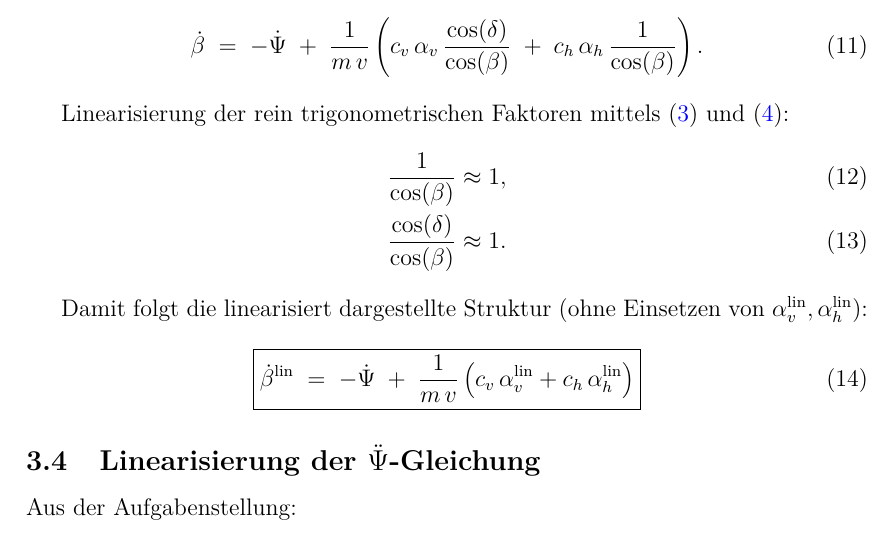
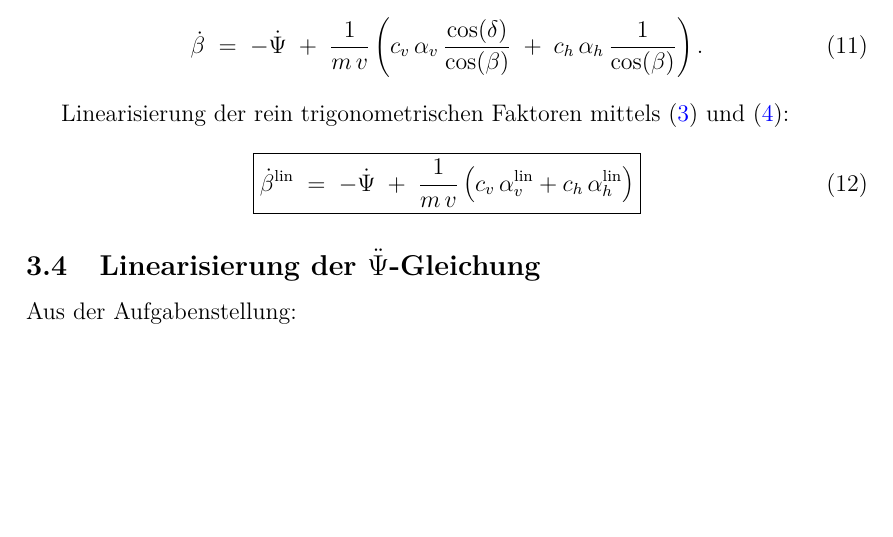
Before and after one commit to Carl-Angel-Galman/Simtech, a LaTeX document (main.tex, which reads sections/Aufgabe_3.tex): part of page 6 of 6, cut so that both start at the same text, the shorter picture padded with empty space. Compiled offline with pdfLaTeX.

Commit message:
änderungen an Aufgabe 3

```diff
--- a/sections/Aufgabe_3.tex
+++ b/sections/Aufgabe_3.tex
@@ -62,12 +62,6 @@ c_h\,\alpha_h\,\frac{1}{\cos(\beta)}
 \end{equation}
 
 Linearisierung der rein trigonometrischen Faktoren mittels \eqref{eq:cosbetalin} und \eqref{eq:cosdeltalin}:
-\begin{align}
-\frac{1}{\cos(\beta)} &\approx 1,\\
-\frac{\cos(\delta)}{\cos(\beta)} &\approx 1.
-\end{align}
-
-Damit folgt die linearisiert dargestellte Struktur (ohne Einsetzen von $\alpha_v^{\mathrm{lin}},\alpha_h^{\mathrm{lin}}$):
 \begin{equation}
 \boxed{
 \dot{\beta}^{\mathrm{lin}}
```
Also changed, not shown: sections/Aufgabe_3.tex (5 more changed lines).
